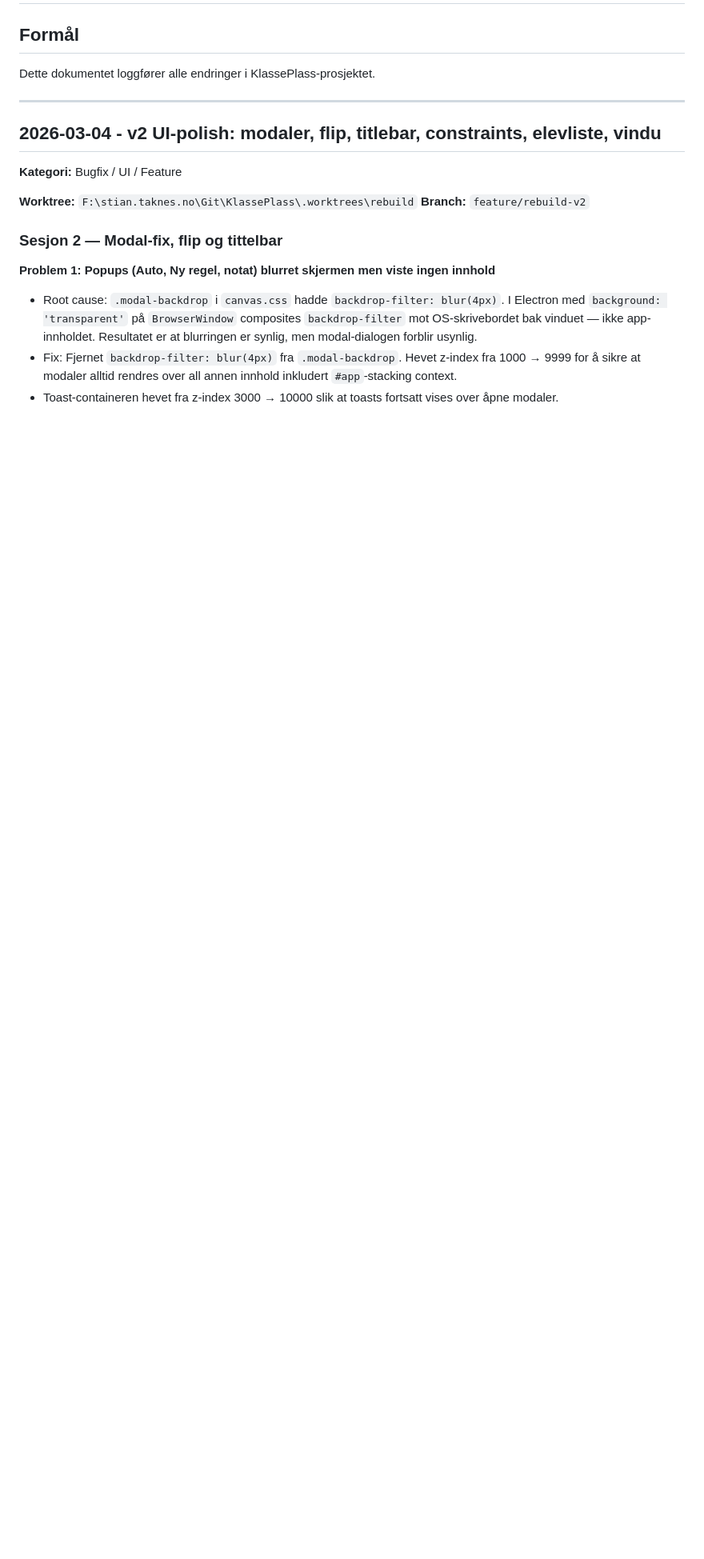
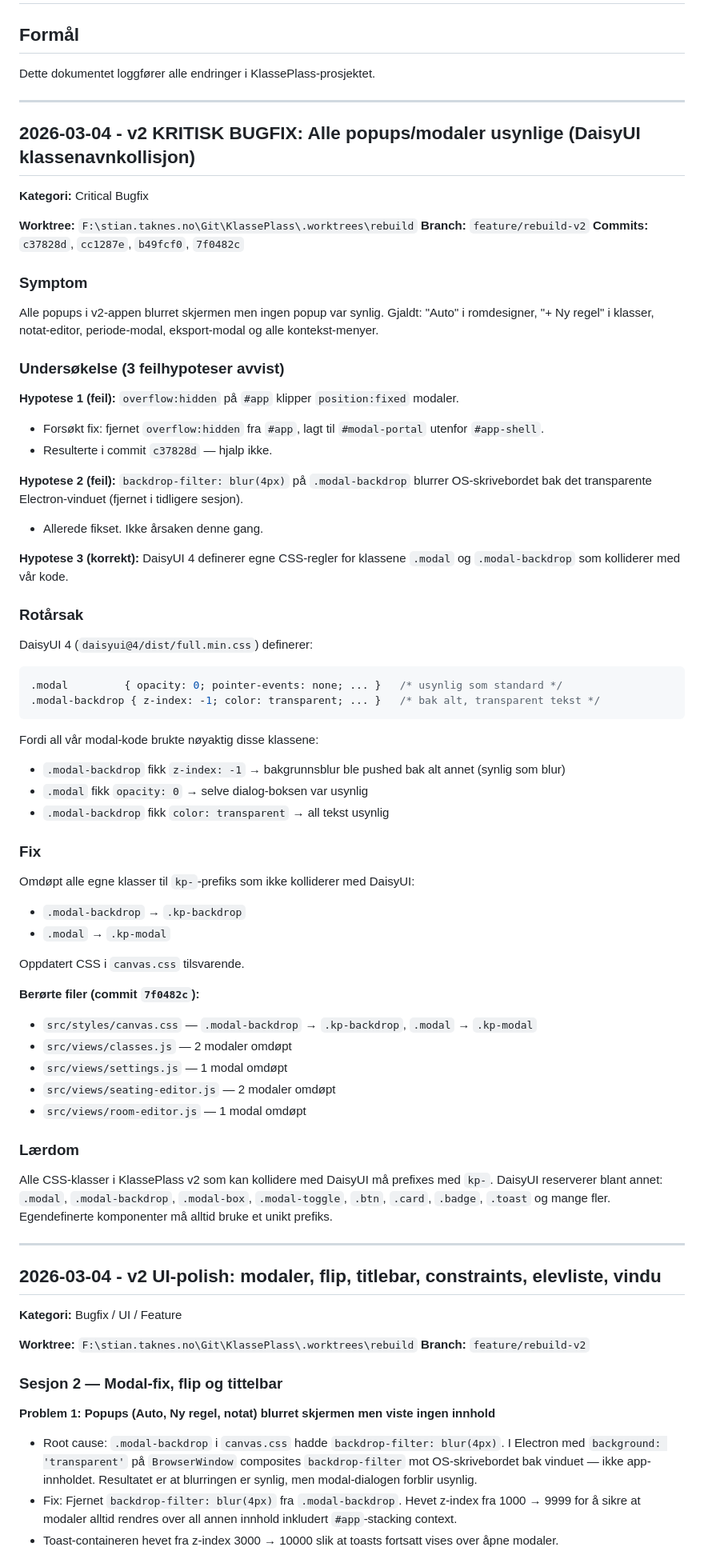
Before and after one commit to takoie/KlassePlass, a Markdown page: .agent/changelog.md, the part around the change. Shown at 80% size. GitHub-like rendering; blank space fills up the shorter version.

Commit message:
docs: log DaisyUI modal class collision fix and investigation process
Made-with: Cursor

````diff
--- a/.agent/changelog.md
+++ b/.agent/changelog.md
@@ -2,6 +2,59 @@
 
 ## Formål
 Dette dokumentet loggfører alle endringer i KlassePlass-prosjektet.
+
+---
+
+## 2026-03-04 - v2 KRITISK BUGFIX: Alle popups/modaler usynlige (DaisyUI klassenavnkollisjon)
+
+**Kategori:** Critical Bugfix
+
+**Worktree:** `F:\stian.taknes.no\Git\KlassePlass\.worktrees\rebuild`
+**Branch:** `feature/rebuild-v2`
+**Commits:** `c37828d`, `cc1287e`, `b49fcf0`, `7f0482c`
+
+### Symptom
+Alle popups i v2-appen blurret skjermen men ingen popup var synlig. Gjaldt: "Auto" i romdesigner, "+ Ny regel" i klasser, notat-editor, periode-modal, eksport-modal og alle kontekst-menyer.
+
+### Undersøkelse (3 feilhypoteser avvist)
+
+**Hypotese 1 (feil):** `overflow:hidden` på `#app` klipper `position:fixed` modaler.
+- Forsøkt fix: fjernet `overflow:hidden` fra `#app`, lagt til `#modal-portal` utenfor `#app-shell`.
+- Resulterte i commit `c37828d` — hjalp ikke.
+
+**Hypotese 2 (feil):** `backdrop-filter: blur(4px)` på `.modal-backdrop` blurrer OS-skrivebordet bak det transparente Electron-vinduet (fjernet i tidligere sesjon).
+- Allerede fikset. Ikke årsaken denne gang.
+
+**Hypotese 3 (korrekt):** DaisyUI 4 definerer egne CSS-regler for klassene `.modal` og `.modal-backdrop` som kolliderer med vår kode.
+
+### Rotårsak
+DaisyUI 4 (`daisyui@4/dist/full.min.css`) definerer:
+```css
+.modal         { opacity: 0; pointer-events: none; ... }   /* usynlig som standard */
+.modal-backdrop { z-index: -1; color: transparent; ... }   /* bak alt, transparent tekst */
+```
+
+Fordi all vår modal-kode brukte nøyaktig disse klassene:
+- `.modal-backdrop` fikk `z-index: -1` → bakgrunnsblur ble pushed bak alt annet (synlig som blur)
+- `.modal` fikk `opacity: 0` → selve dialog-boksen var usynlig
+- `.modal-backdrop` fikk `color: transparent` → all tekst usynlig
+
+### Fix
+Omdøpt alle egne klasser til `kp-`-prefiks som ikke kolliderer med DaisyUI:
+- `.modal-backdrop` → `.kp-backdrop`
+- `.modal` → `.kp-modal`
+
+Oppdatert CSS i `canvas.css` tilsvarende.
+
+**Berørte filer (commit `7f0482c`):**
+- `src/styles/canvas.css` — `.modal-backdrop` → `.kp-backdrop`, `.modal` → `.kp-modal`
+- `src/views/classes.js` — 2 modaler omdøpt
+- `src/views/settings.js` — 1 modal omdøpt
+- `src/views/seating-editor.js` — 2 modaler omdøpt
+- `src/views/room-editor.js` — 1 modal omdøpt
+
+### Lærdom
+Alle CSS-klasser i KlassePlass v2 som kan kollidere med DaisyUI må prefixes med `kp-`. DaisyUI reserverer blant annet: `.modal`, `.modal-backdrop`, `.modal-box`, `.modal-toggle`, `.btn`, `.card`, `.badge`, `.toast` og mange fler. Egendefinerte komponenter må alltid bruke et unikt prefiks.
 
 ---
 
````
